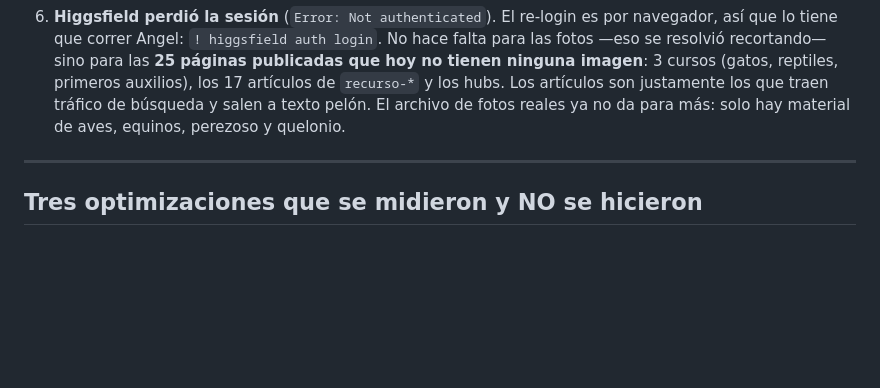
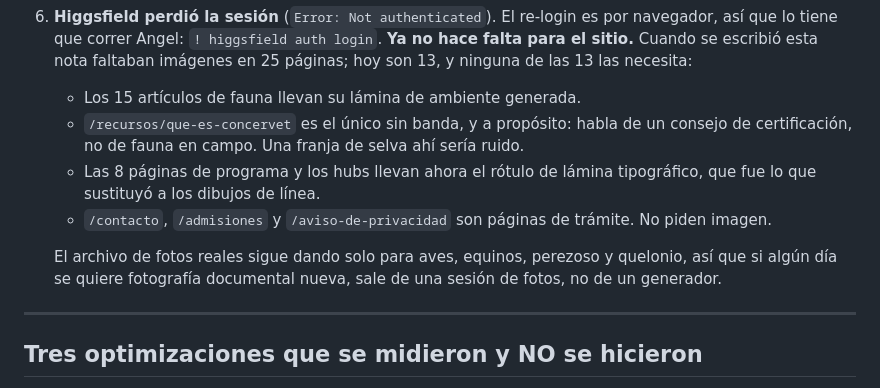
Before and after one commit to angelgs09/celebios-web, a Markdown page: MIGRACION.md, the part around the change. GitHub-like rendering; blank space fills up the shorter version.

Commit message:
docs: la nota de imagenes mandaba a generar 25 que ya no hacen falta
Decia que faltaban imagenes en 25 paginas publicadas y que por eso habia que
recuperar la sesion de Higgsfield. Hoy son 13, y ninguna de las 13 las
necesita: los 15 articulos de fauna ya llevan su lamina de ambiente, las 8
paginas de programa llevan el rotulo tipografico que sustituyo a los dibujos,
y contacto/admisiones/aviso son paginas de tramite.

La unica sin banda es /recursos/que-es-concervet, y es a proposito: habla de un
consejo de certificacion, no de fauna en campo. Una franja de selva ahi seria
ruido.

Co-Authored-By: Claude Opus 5 (1M context) <noreply@anthropic.com>
Claude-Session: https://claude.ai/code/session_01FNcAefFL5yWrjnyEoos7s7

```diff
--- a/MIGRACION.md
+++ b/MIGRACION.md
@@ -327,12 +327,21 @@ retirar Wix, y lo decide Angel.
    volver a usar una foto de grupo, ahí sí hace falta consentimiento.
 6. **Higgsfield perdió la sesión** (`Error: Not authenticated`). El re-login es
    por navegador, así que lo tiene que correr Angel: `! higgsfield auth login`.
-   No hace falta para las fotos —eso se resolvió recortando— sino para las
-   **25 páginas publicadas que hoy no tienen ninguna imagen**: 3 cursos
-   (gatos, reptiles, primeros auxilios), los 17 artículos de `recurso-*` y los
-   hubs. Los artículos son justamente los que traen tráfico de búsqueda y
-   salen a texto pelón. El archivo de fotos reales ya no da para más: solo hay
-   material de aves, equinos, perezoso y quelonio.
+   **Ya no hace falta para el sitio.** Cuando se escribió esta nota faltaban
+   imágenes en 25 páginas; hoy son 13, y ninguna de las 13 las necesita:
+
+   - Los 15 artículos de fauna llevan su lámina de ambiente generada.
+   - `/recursos/que-es-concervet` es el único sin banda, y a propósito: habla
+     de un consejo de certificación, no de fauna en campo. Una franja de selva
+     ahí sería ruido.
+   - Las 8 páginas de programa y los hubs llevan ahora el rótulo de lámina
+     tipográfico, que fue lo que sustituyó a los dibujos de línea.
+   - `/contacto`, `/admisiones` y `/aviso-de-privacidad` son páginas de
+     trámite. No piden imagen.
+
+   El archivo de fotos reales sigue dando solo para aves, equinos, perezoso y
+   quelonio, así que si algún día se quiere fotografía documental nueva, sale
+   de una sesión de fotos, no de un generador.
 
 ---
 
```
